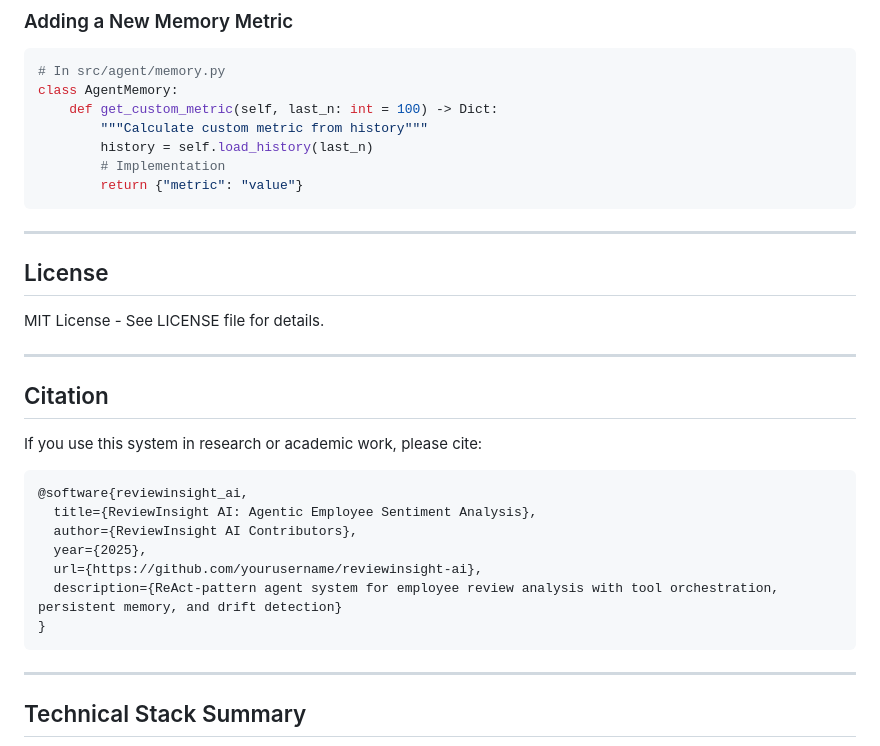
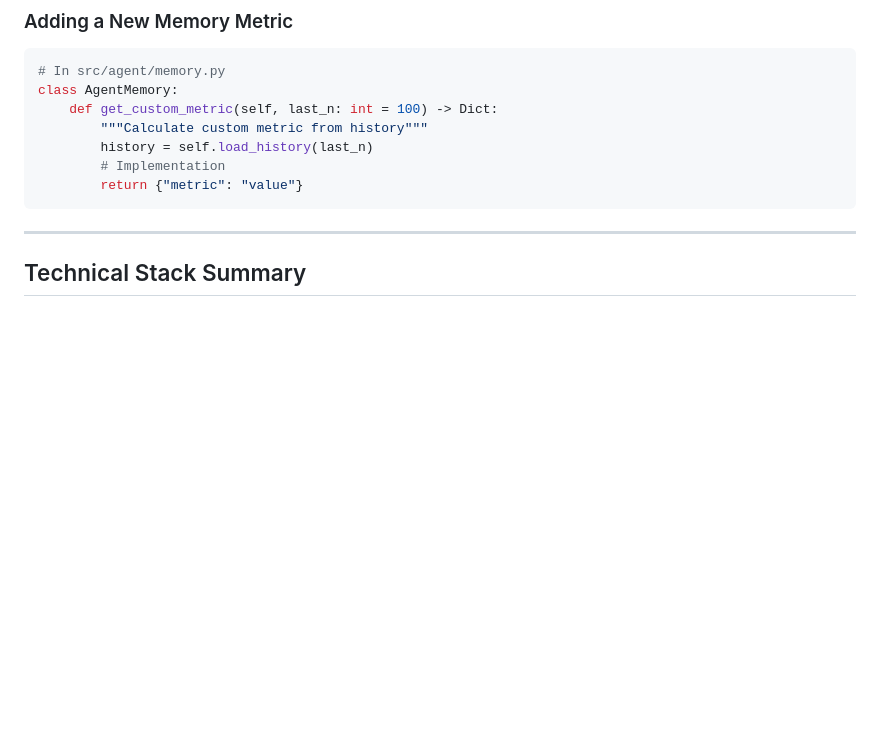
Before and after one commit to oleeveeuh/ReviewInsightAI, a Markdown page: README.md, the part around one of its changes. Drawn GitHub-style; blank space fills up the shorter version.

Commit message:
Update README by removing License and Citation sections
Removed License and Citation sections from README.

````diff
--- a/README.md
+++ b/README.md
@@ -971,27 +970,6 @@ class AgentMemory:
         return {"metric": "value"}
 ```
 
----
-
-## License
-
-MIT License - See LICENSE file for details.
-
----
-
-## Citation
-
-If you use this system in research or academic work, please cite:
-
-```bibtex
-@software{reviewinsight_ai,
-  title={ReviewInsight AI: Agentic Employee Sentiment Analysis},
-  author={ReviewInsight AI Contributors},
-  year={2025},
-  url={https://github.com/yourusername/reviewinsight-ai},
-  description={ReAct-pattern agent system for employee review analysis with tool orchestration, persistent memory, and drift detection}
-}
-```
 
 ---
 
````
Also changed, not shown: other parts of README.md (+0 -1 lines).
